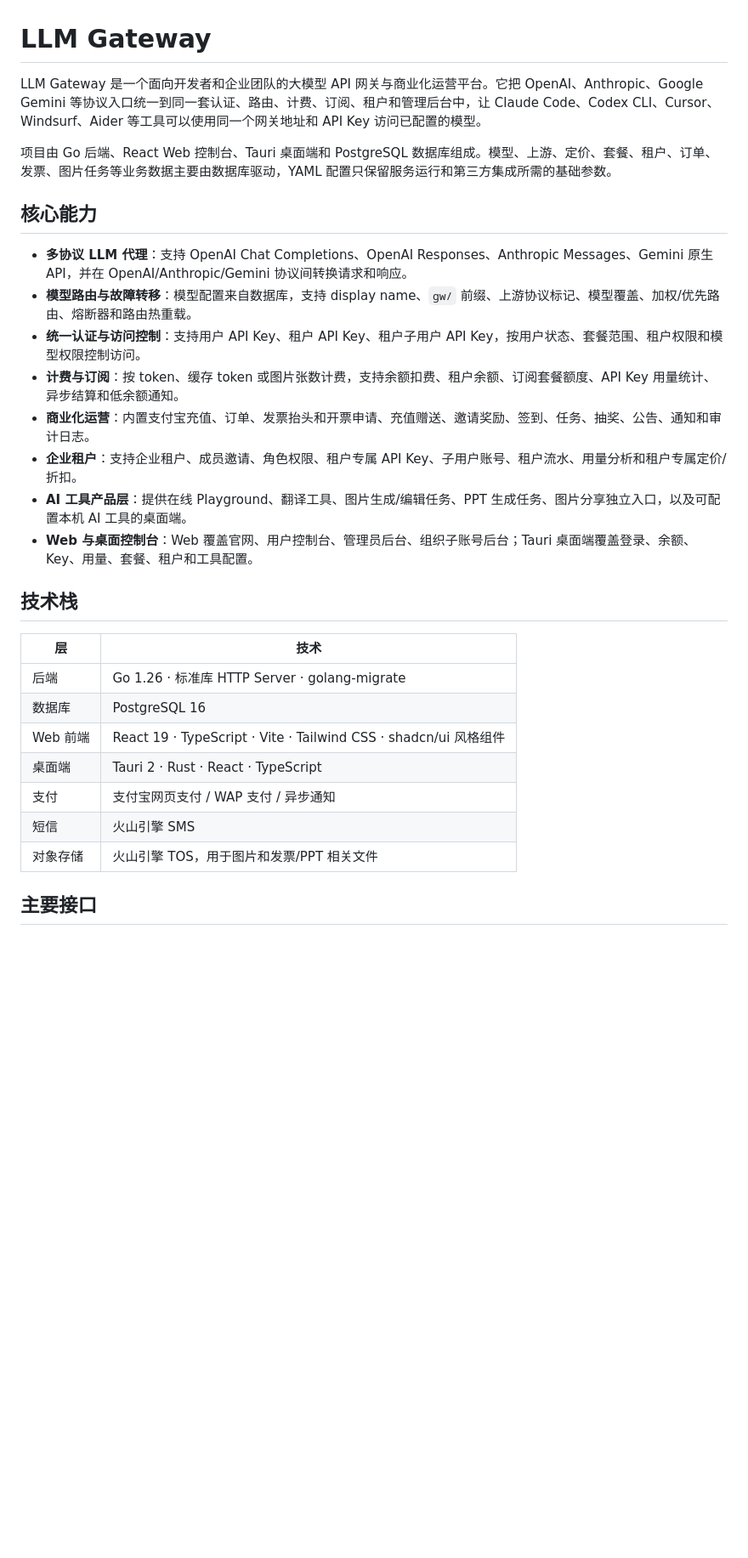
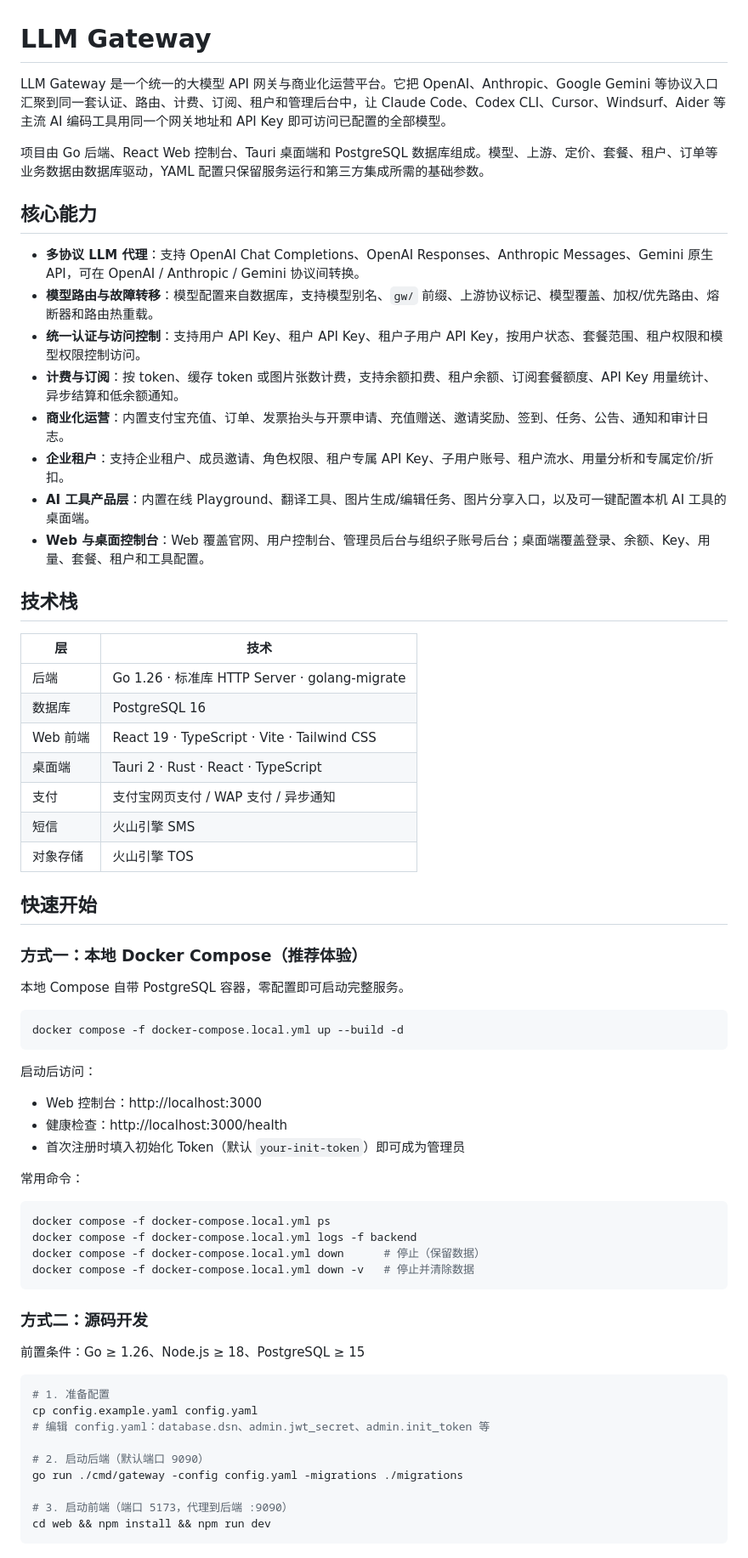
Before and after one commit to fridge1/llmgateway, a Markdown page: README.md, the part around one of its changes. Shown at 85% size. Rendered like a GitHub page; blank space fills up the shorter version.

````diff
--- a/README.md
+++ b/README.md
@@ -1,19 +1,19 @@
 # LLM Gateway
 
-LLM Gateway 是一个面向开发者和企业团队的大模型 API 网关与商业化运营平台。它把 OpenAI、Anthropic、Google Gemini 等协议入口统一到同一套认证、路由、计费、订阅、租户和管理后台中，让 Claude Code、Codex CLI、Cursor、Windsurf、Aider 等工具可以使用同一个网关地址和 API Key 访问已配置的模型。
+LLM Gateway 是一个统一的大模型 API 网关与商业化运营平台。它把 OpenAI、Anthropic、Google Gemini 等协议入口汇聚到同一套认证、路由、计费、订阅、租户和管理后台中，让 Claude Code、Codex CLI、Cursor、Windsurf、Aider 等主流 AI 编码工具用同一个网关地址和 API Key 即可访问已配置的全部模型。
 
-项目由 Go 后端、React Web 控制台、Tauri 桌面端和 PostgreSQL 数据库组成。模型、上游、定价、套餐、租户、订单、发票、图片任务等业务数据主要由数据库驱动，YAML 配置只保留服务运行和第三方集成所需的基础参数。
+项目由 Go 后端、React Web 控制台、Tauri 桌面端和 PostgreSQL 数据库组成。模型、上游、定价、套餐、租户、订单等业务数据由数据库驱动，YAML 配置只保留服务运行和第三方集成所需的基础参数。
 
 ## 核心能力
 
-- **多协议 LLM 代理**：支持 OpenAI Chat Completions、OpenAI Responses、Anthropic Messages、Gemini 原生 API，并在 OpenAI/Anthropic/Gemini 协议间转换请求和响应。
-- **模型路由与故障转移**：模型配置来自数据库，支持 display name、`gw/` 前缀、上游协议标记、模型覆盖、加权/优先路由、熔断器和路由热重载。
+- **多协议 LLM 代理**：支持 OpenAI Chat Completions、OpenAI Responses、Anthropic Messages、Gemini 原生 API，可在 OpenAI / Anthropic / Gemini 协议间转换。
+- **模型路由与故障转移**：模型配置来自数据库，支持模型别名、`gw/` 前缀、上游协议标记、模型覆盖、加权/优先路由、熔断器和路由热重载。
 - **统一认证与访问控制**：支持用户 API Key、租户 API Key、租户子用户 API Key，按用户状态、套餐范围、租户权限和模型权限控制访问。
 - **计费与订阅**：按 token、缓存 token 或图片张数计费，支持余额扣费、租户余额、订阅套餐额度、API Key 用量统计、异步结算和低余额通知。
-- **商业化运营**：内置支付宝充值、订单、发票抬头和开票申请、充值赠送、邀请奖励、签到、任务、抽奖、公告、通知和审计日志。
-- **企业租户**：支持企业租户、成员邀请、角色权限、租户专属 API Key、子用户账号、租户流水、用量分析和租户专属定价/折扣。
-- **AI 工具产品层**：提供在线 Playground、翻译工具、图片生成/编辑任务、PPT 生成任务、图片分享独立入口，以及可配置本机 AI 工具的桌面端。
-- **Web 与桌面控制台**：Web 覆盖官网、用户控制台、管理员后台、组织子账号后台；Tauri 桌面端覆盖登录、余额、Key、用量、套餐、租户和工具配置。
+- **商业化运营**：内置支付宝充值、订单、发票抬头与开票申请、充值赠送、邀请奖励、签到、任务、公告、通知和审计日志。
+- **企业租户**：支持企业租户、成员邀请、角色权限、租户专属 API Key、子用户账号、租户流水、用量分析和专属定价/折扣。
+- **AI 工具产品层**：内置在线 Playground、翻译工具、图片生成/编辑任务、图片分享入口，以及可一键配置本机 AI 工具的桌面端。
+- **Web 与桌面控制台**：Web 覆盖官网、用户控制台、管理员后台与组织子账号后台；桌面端覆盖登录、余额、Key、用量、套餐、租户和工具配置。
 
 ## 技术栈
 
@@ -21,10 +21,50 @@ LLM Gateway 是一个面向开发者和企业团队的大模型 API 网关与商
 |---|---|
 | 后端 | Go 1.26 · 标准库 HTTP Server · golang-migrate |
 | 数据库 | PostgreSQL 16 |
-| Web 前端 | React 19 · TypeScript · Vite · Tailwind CSS · shadcn/ui 风格组件 |
+| Web 前端 | React 19 · TypeScript · Vite · Tailwind CSS |
 | 桌面端 | Tauri 2 · Rust · React · TypeScript |
 | 支付 | 支付宝网页支付 / WAP 支付 / 异步通知 |
 | 短信 | 火山引擎 SMS |
-| 对象存储 | 火山引擎 TOS，用于图片和发票/PPT 相关文件 |
+| 对象存储 | 火山引擎 TOS |
 
-## 主要接口
+## 快速开始
+
+### 方式一：本地 Docker Compose（推荐体验）
+
+本地 Compose 自带 PostgreSQL 容器，零配置即可启动完整服务。
+
+```bash
+docker compose -f docker-compose.local.yml up --build -d
+```
+
+启动后访问：
+
+- Web 控制台：http://localhost:3000
+- 健康检查：http://localhost:3000/health
+- 首次注册时填入初始化 Token（默认 `your-init-token`）即可成为管理员
+
+常用命令：
+
+```bash
+docker compose -f docker-compose.local.yml ps
+docker compose -f docker-compose.local.yml logs -f backend
+docker compose -f docker-compose.local.yml down      # 停止（保留数据）
+docker compose -f docker-compose.local.yml down -v   # 停止并清除数据
+```
+
+### 方式二：源码开发
+
+前置条件：Go ≥ 1.26、Node.js ≥ 18、PostgreSQL ≥ 15
+
+```bash
+# 1. 准备配置
+cp config.example.yaml config.yaml
+# 编辑 config.yaml：database.dsn、admin.jwt_secret、admin.init_token 等
+
+# 2. 启动后端（默认端口 9090）
+go run ./cmd/gateway -config config.yaml -migrations ./migrations
+
+# 3. 启动前端（端口 5173，代理到后端 :9090）
+cd web && npm install && npm run dev
+```
+
````
Also changed, not shown: other parts of README.md (+64 -163 lines).
